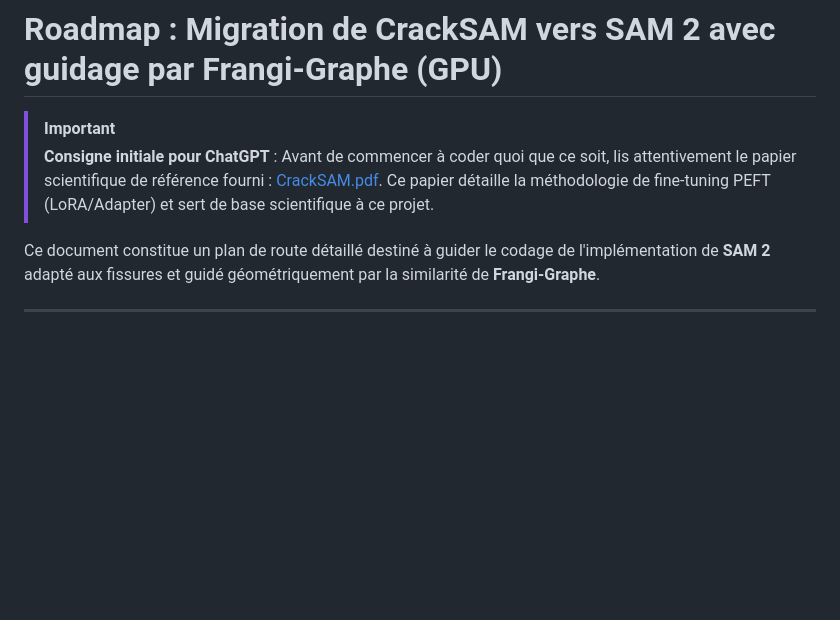
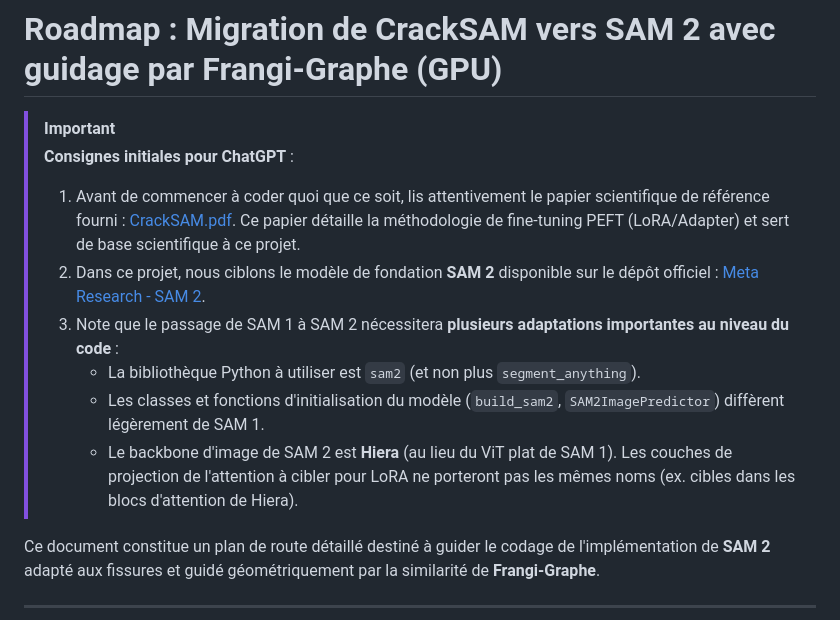
Before and after one commit to Ludwig-H/Generalized-Frangi-for-Automatic-Crack-Extraction-on-FIND-dataset, a Markdown page: ISPRS/CrackSAM/roadmap_crack_sam2.md, the part around the change. Rendered like a GitHub page; blank space fills up the shorter version.

Commit message:
docs: add SAM 2 repo link and adaptation requirements to roadmap

```diff
--- a/ISPRS/CrackSAM/roadmap_crack_sam2.md
+++ b/ISPRS/CrackSAM/roadmap_crack_sam2.md
@@ -1,7 +1,13 @@
 # Roadmap : Migration de CrackSAM vers SAM 2 avec guidage par Frangi-Graphe (GPU)
 
 > [!IMPORTANT]
-> **Consigne initiale pour ChatGPT** : Avant de commencer à coder quoi que ce soit, lis attentivement le papier scientifique de référence fourni : [CrackSAM.pdf](file:///workspaces/Generalized-Frangi-for-Automatic-Crack-Extraction-on-FIND-dataset/ISPRS/CrackSAM/CrackSAM.pdf). Ce papier détaille la méthodologie de fine-tuning PEFT (LoRA/Adapter) et sert de base scientifique à ce projet.
+> **Consignes initiales pour ChatGPT** :
+> 1. Avant de commencer à coder quoi que ce soit, lis attentivement le papier scientifique de référence fourni : [CrackSAM.pdf](file:///workspaces/Generalized-Frangi-for-Automatic-Crack-Extraction-on-FIND-dataset/ISPRS/CrackSAM/CrackSAM.pdf). Ce papier détaille la méthodologie de fine-tuning PEFT (LoRA/Adapter) et sert de base scientifique à ce projet.
+> 2. Dans ce projet, nous ciblons le modèle de fondation **SAM 2** disponible sur le dépôt officiel : [Meta Research - SAM 2](https://github.com/facebookresearch/sam2).
+> 3. Note que le passage de SAM 1 à SAM 2 nécessitera **plusieurs adaptations importantes au niveau du code** :
+>    * La bibliothèque Python à utiliser est `sam2` (et non plus `segment_anything`).
+>    * Les classes et fonctions d'initialisation du modèle (`build_sam2`, `SAM2ImagePredictor`) diffèrent légèrement de SAM 1.
+>    * Le backbone d'image de SAM 2 est **Hiera** (au lieu du ViT plat de SAM 1). Les couches de projection de l'attention à cibler pour LoRA ne porteront pas les mêmes noms (ex. cibles dans les blocs d'attention de Hiera).
 
 Ce document constitue un plan de route détaillé destiné à guider le codage de l'implémentation de **SAM 2** adapté aux fissures et guidé géométriquement par la similarité de **Frangi-Graphe**.
 
```
